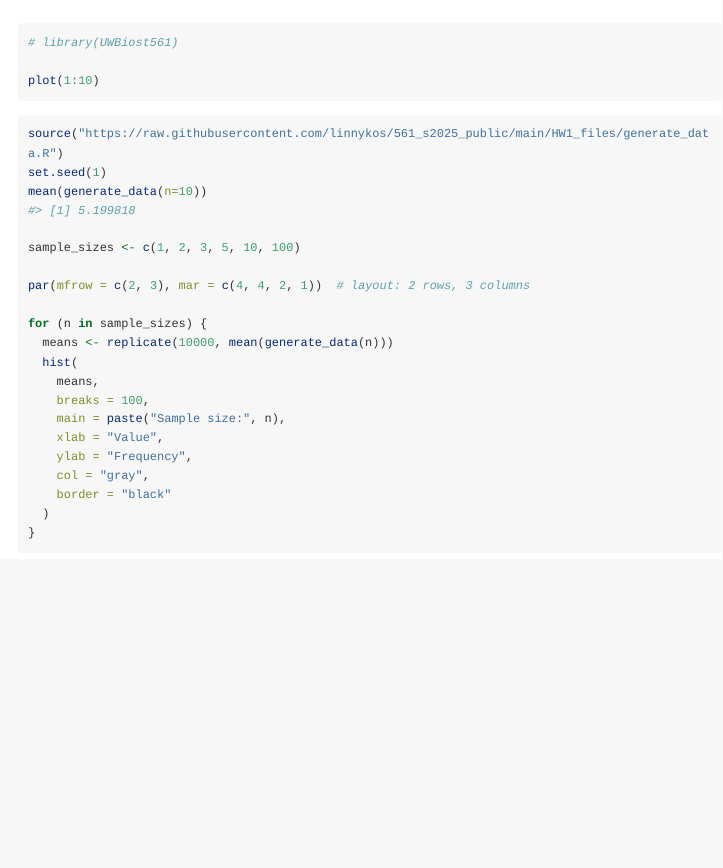
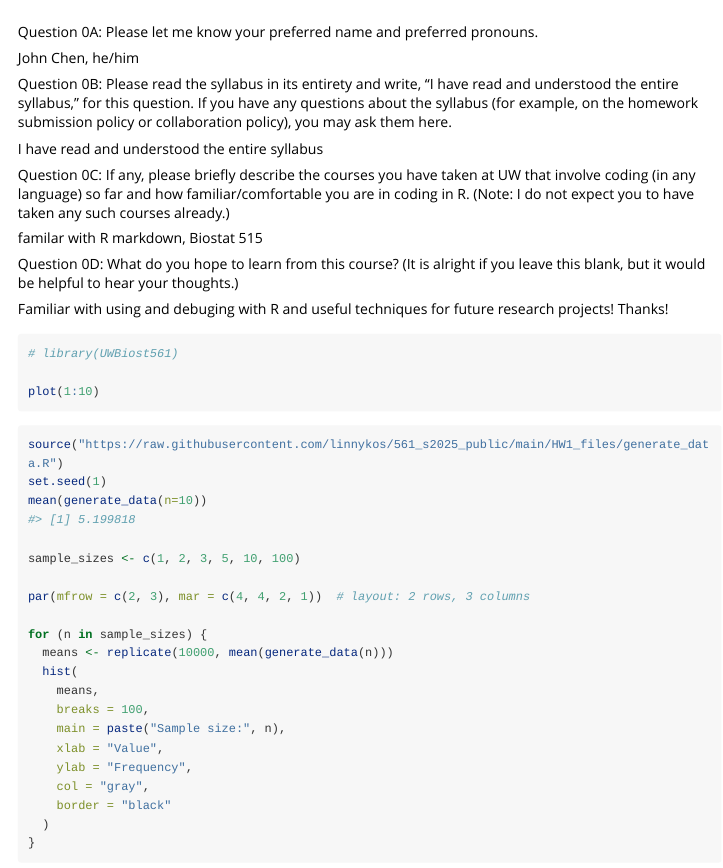
Before and after one commit to JohnChen034/UWBiost561, an R Markdown document (vignettes/HW1.Rmd): the page in a window 1100 px wide, from its top. Rendered offline with R 4.5, knitr and Pandoc, with nearby package versions; the code chunks are not run, so their results and figures are left out; long lines of code are wrapped.

Commit message:
answer question 0

````diff
--- a/vignettes/HW1.Rmd
+++ b/vignettes/HW1.Rmd
@@ -13,6 +13,24 @@ knitr::opts_chunk$set(
   comment = "#>"
 )
 ```
+
+Question 0A: Please let me know your preferred name and preferred pronouns.
+
+John Chen, he/him
+
+
+Question 0B: Please read the syllabus in its entirety and write, “I have read and understood the entire syllabus,” for this question. If you have any questions about the syllabus (for example, on the homework submission policy or collaboration policy), you may ask them here.
+
+I have read and understood the entire syllabus
+
+Question 0C: If any, please briefly describe the courses you have taken at UW that involve coding (in any language) so far and how familiar/comfortable you are in coding in R. (Note: I do not expect you to have taken any such courses already.)
+
+familar with R markdown, Biostat 515
+
+
+Question 0D: What do you hope to learn from this course? (It is alright if you leave this blank, but it would be helpful to hear your thoughts.)
+
+Familiar with using and debuging with R and useful techniques for future research projects! Thanks!
 
 ```{r setup}
 # library(UWBiost561)
````
